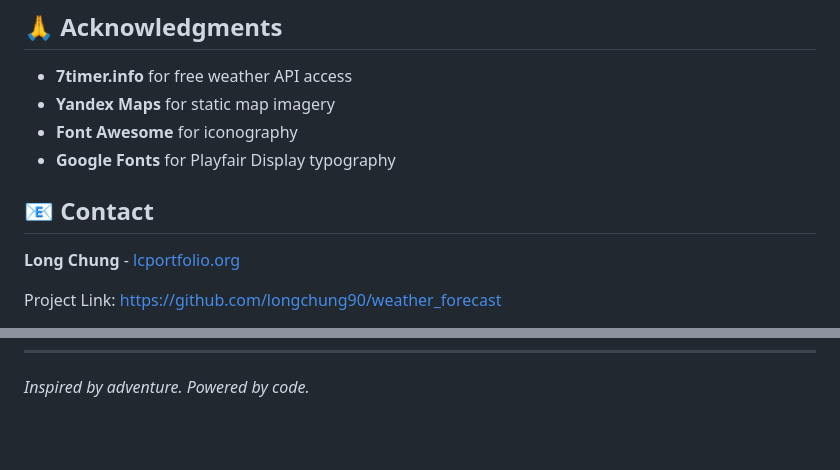
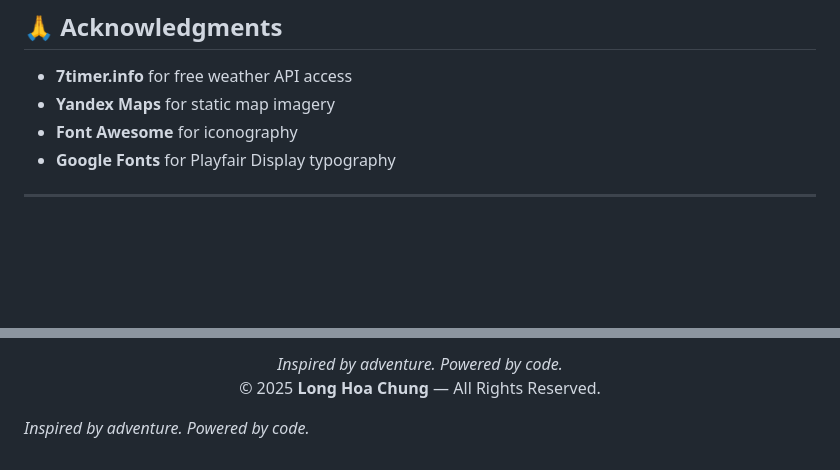
Before and after one commit to longchung90/weather_forecast, a Markdown page: README.md, 2 parts joined by grey strips. Drawn GitHub-style; blank space fills up the shorter version.

```diff
--- a/README.md
+++ b/README.md
@@ -179,11 +179,5 @@ This project is open source and available under the [MIT License](LICENSE).
 - **Font Awesome** for iconography
 - **Google Fonts** for Playfair Display typography
 
-## 📧 Contact
-
-**Long Chung** - [lcportfolio.org](mailto:info@lcportfolio.org)
-
-Project Link: [https://github.com/longchung90/weather_forecast](https://github.com/longchung90/weather_forecast)
-
 ---
 
@@ -190 +198,7 @@ Project Link: [https://github.com/longchung90/weather_forecast](https://github.c
+<p align="center">
+  <em>Inspired by adventure. Powered by code.</em>
+  <br>
+  © 2025 <strong>Long Hoa Chung</strong> — All Rights Reserved.
+</p>
+
 *Inspired by adventure. Powered by code.*
```
Also changed, not shown: other parts of README.md (+14 -0 lines), NOTED.md (added, +87 -0 lines).
